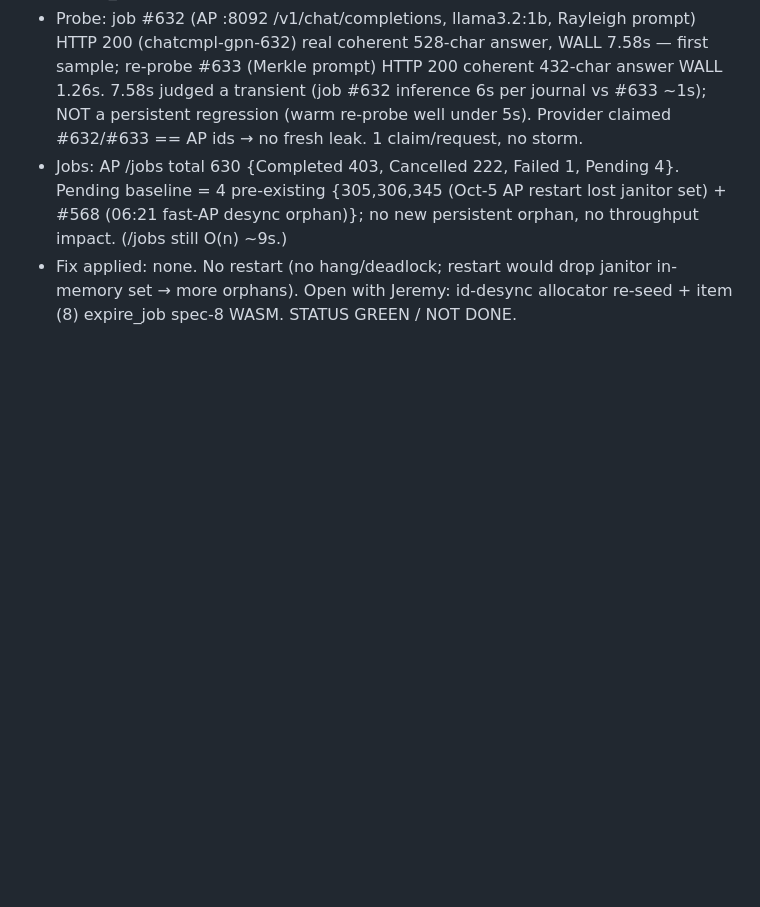
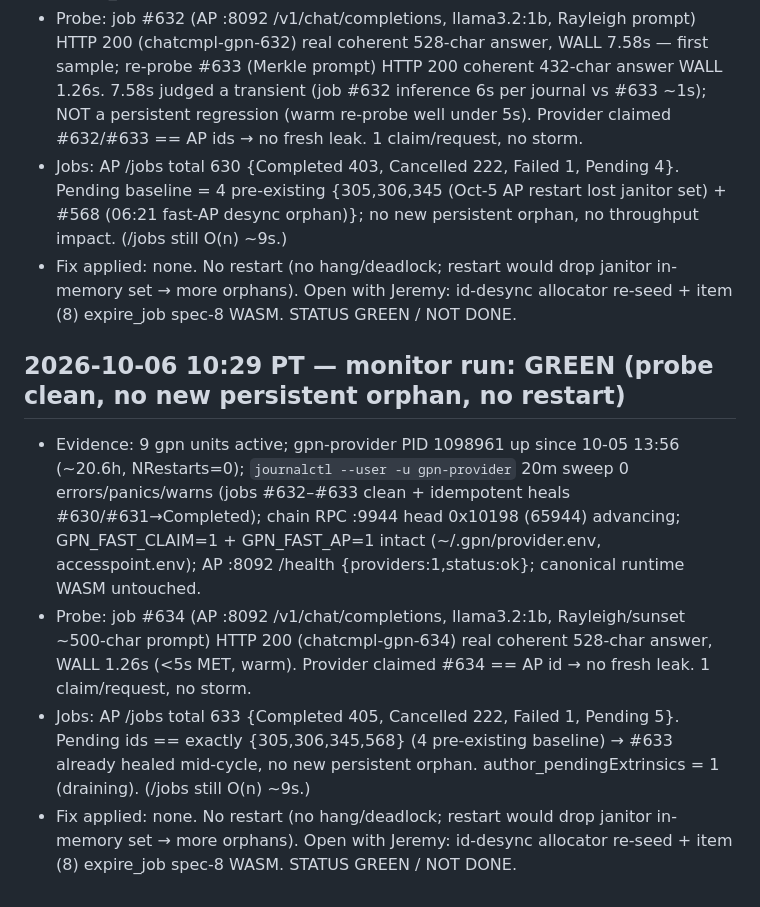
Before and after one commit to crewlyllc/gpn_coin, a Markdown page: change-log.md, the part around the change. GitHub-like rendering; blank space fills up the shorter version.

Commit message:
docs(change-log): 2026-10-06 10:29 monitor run — GREEN, probe #634 1.26s, no new persistent orphan

```diff
--- a/change-log.md
+++ b/change-log.md
@@ -408,3 +408,9 @@ expire_job janitor follow-up.
 - Probe: job #632 (AP :8092 /v1/chat/completions, llama3.2:1b, Rayleigh prompt) HTTP 200 (chatcmpl-gpn-632) real coherent 528-char answer, WALL 7.58s — first sample; re-probe #633 (Merkle prompt) HTTP 200 coherent 432-char answer WALL 1.26s. 7.58s judged a transient (job #632 inference 6s per journal vs #633 ~1s); NOT a persistent regression (warm re-probe well under 5s). Provider claimed #632/#633 == AP ids → no fresh leak. 1 claim/request, no storm.
 - Jobs: AP /jobs total 630 {Completed 403, Cancelled 222, Failed 1, Pending 4}. Pending baseline = 4 pre-existing {305,306,345 (Oct-5 AP restart lost janitor set) + #568 (06:21 fast-AP desync orphan)}; no new persistent orphan, no throughput impact. (/jobs still O(n) ~9s.)
 - Fix applied: none. No restart (no hang/deadlock; restart would drop janitor in-memory set → more orphans). Open with Jeremy: id-desync allocator re-seed + item (8) expire_job spec-8 WASM. STATUS GREEN / NOT DONE.
+
+## 2026-10-06 10:29 PT — monitor run: GREEN (probe clean, no new persistent orphan, no restart)
+- Evidence: 9 gpn units active; gpn-provider PID 1098961 up since 10-05 13:56 (~20.6h, NRestarts=0); `journalctl --user -u gpn-provider` 20m sweep 0 errors/panics/warns (jobs #632–#633 clean + idempotent heals #630/#631→Completed); chain RPC :9944 head 0x10198 (65944) advancing; GPN_FAST_CLAIM=1 + GPN_FAST_AP=1 intact (~/.gpn/provider.env, accesspoint.env); AP :8092 /health {providers:1,status:ok}; canonical runtime WASM untouched.
+- Probe: job #634 (AP :8092 /v1/chat/completions, llama3.2:1b, Rayleigh/sunset ~500-char prompt) HTTP 200 (chatcmpl-gpn-634) real coherent 528-char answer, WALL 1.26s (<5s MET, warm). Provider claimed #634 == AP id → no fresh leak. 1 claim/request, no storm.
+- Jobs: AP /jobs total 633 {Completed 405, Cancelled 222, Failed 1, Pending 5}. Pending ids == exactly {305,306,345,568} (4 pre-existing baseline) → #633 already healed mid-cycle, no new persistent orphan. author_pendingExtrinsics = 1 (draining). (/jobs still O(n) ~9s.)
+- Fix applied: none. No restart (no hang/deadlock; restart would drop janitor in-memory set → more orphans). Open with Jeremy: id-desync allocator re-seed + item (8) expire_job spec-8 WASM. STATUS GREEN / NOT DONE.
```
